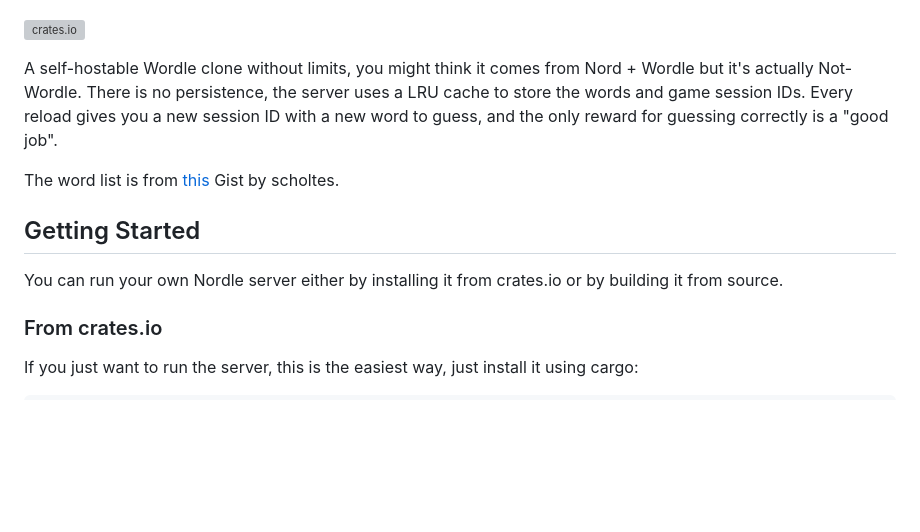
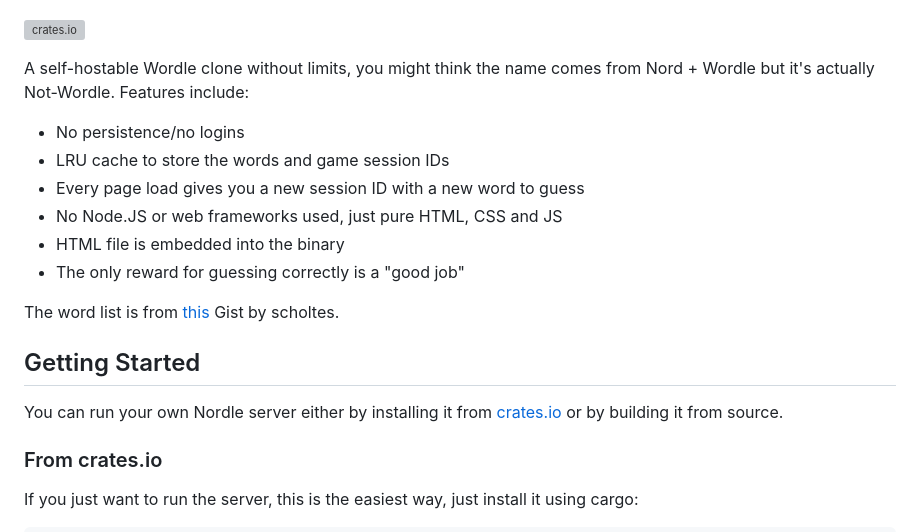
Before and after one commit to DarkCeptor44/nordle, a Markdown page: README.md, the part around the change. Rendered like a GitHub page; blank space fills up the shorter version; grey boxes are pictures that could not be loaded.

Commit message:
doc: make features more clear in the README

```diff
--- a/README.md
+++ b/README.md
@@ -4,13 +4,20 @@
 
 [![crates.io](https://img.shields.io/crates/v/nordle.svg)](https://crates.io/crates/nordle)
 
-A self-hostable Wordle clone without limits, you might think it comes from Nord + Wordle but it's actually Not-Wordle. There is no persistence, the server uses a LRU cache to store the words and game session IDs. Every reload gives you a new session ID with a new word to guess, and the only reward for guessing correctly is a "good job".
+A self-hostable Wordle clone without limits, you might think the name comes from Nord + Wordle but it's actually Not-Wordle. Features include:
+
+* No persistence/no logins
+* LRU cache to store the words and game session IDs
+* Every page load gives you a new session ID with a new word to guess
+* No Node.JS or web frameworks used, just pure HTML, CSS and JS
+* HTML file is embedded into the binary
+* The only reward for guessing correctly is a "good job"
 
 The word list is from [this](https://gist.github.com/scholtes/94f3c0303ba6a7768b47583aff36654d) Gist by scholtes.
 
 ## Getting Started
 
-You can run your own Nordle server either by installing it from crates.io or by building it from source.
+You can run your own Nordle server either by installing it from [crates.io](https://crates.io/crates/nordle) or by building it from source.
 
 ### From crates.io
 
```
